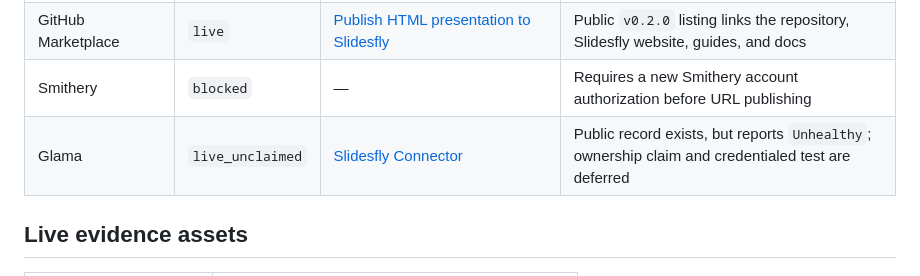
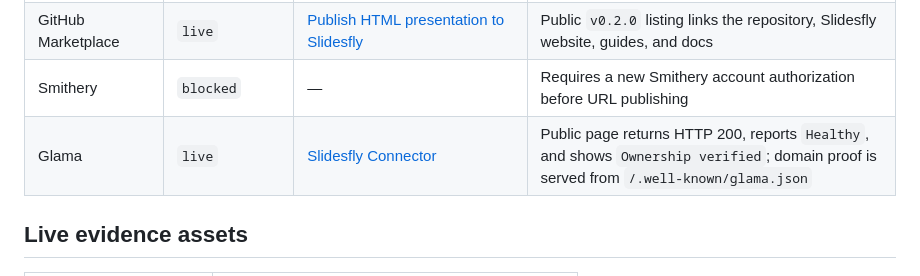
Before and after one commit to rare/slidesfly-integrations, a Markdown page: docs/distribution-ledger.md, the part around the change. GitHub-like rendering.

Commit message:
docs: record Glama ownership verification

```diff
--- a/docs/distribution-ledger.md
+++ b/docs/distribution-ledger.md
@@ -16,7 +16,7 @@ after its public URL is reachable and contains a Slidesfly link or active regist
 | skills.sh | `live` | [Slidesfly Skill](https://www.skills.sh/rare/slidesfly-integrations/slidesfly) | Public page returns HTTP 200 and links the repository, install command, and Slidesfly website |
 | GitHub Marketplace | `live` | [Publish HTML presentation to Slidesfly](https://github.com/marketplace/actions/publish-html-presentation-to-slidesfly) | Public `v0.2.0` listing links the repository, Slidesfly website, guides, and docs |
 | Smithery | `blocked` | — | Requires a new Smithery account authorization before URL publishing |
-| Glama | `live_unclaimed` | [Slidesfly Connector](https://glama.ai/mcp/connectors/com.slidesfly/slidesfly) | Public record exists, but reports `Unhealthy`; ownership claim and credentialed test are deferred |
+| Glama | `live` | [Slidesfly Connector](https://glama.ai/mcp/connectors/com.slidesfly/slidesfly) | Public page returns HTTP 200, reports `Healthy`, and shows `Ownership verified`; domain proof is served from `/.well-known/glama.json` |
 
 ## Live evidence assets
 
```
